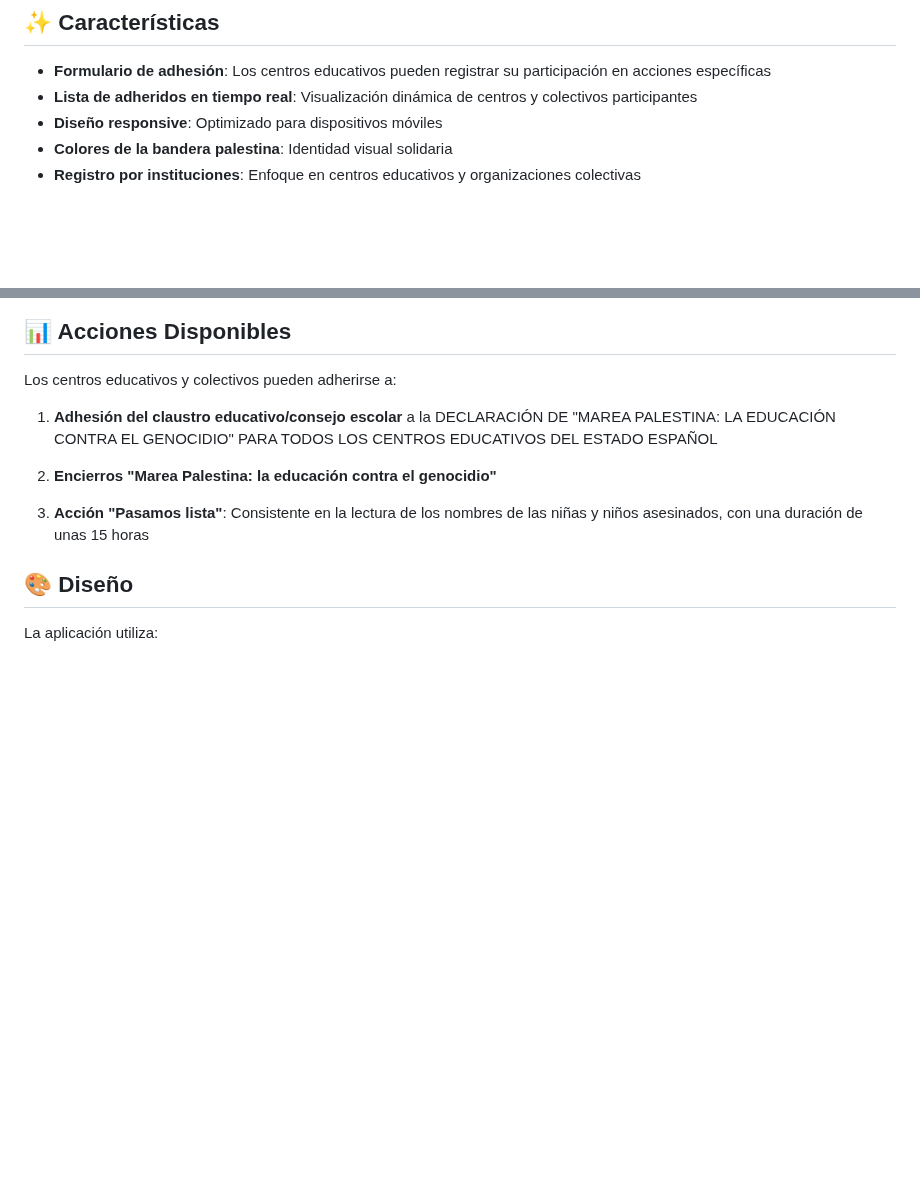
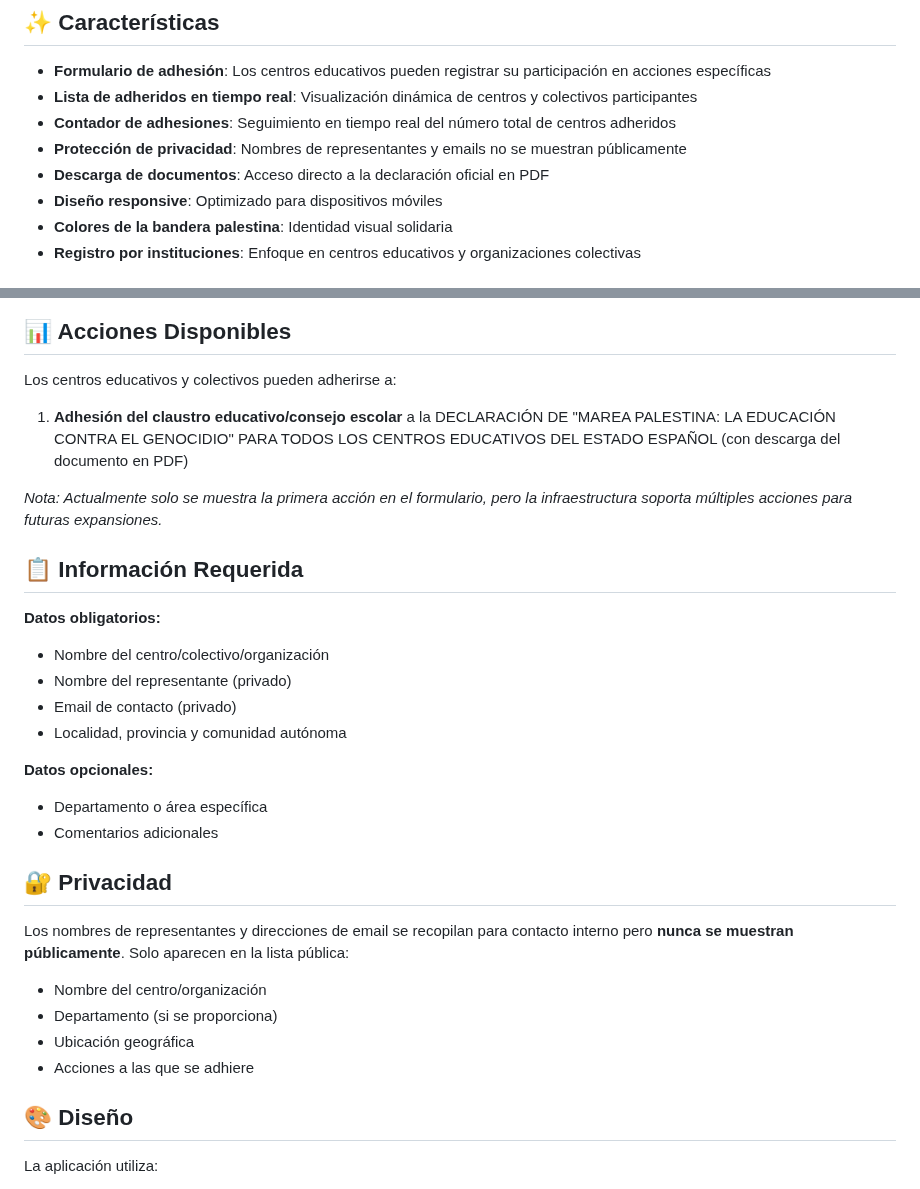
Before and after one commit to perakakis/MareaPalestina, a Markdown page: README.md, 2 parts joined by grey strips. Rendered like a GitHub page; blank space fills up the shorter version.

```diff
--- a/README.md
+++ b/README.md
@@ -18,6 +18,9 @@ Para tener un registro de las diferentes acciones que están ocurriendo en todo
 
 - **Formulario de adhesión**: Los centros educativos pueden registrar su participación en acciones específicas
 - **Lista de adheridos en tiempo real**: Visualización dinámica de centros y colectivos participantes
+- **Contador de adhesiones**: Seguimiento en tiempo real del número total de centros adheridos
+- **Protección de privacidad**: Nombres de representantes y emails no se muestran públicamente
+- **Descarga de documentos**: Acceso directo a la declaración oficial en PDF
 - **Diseño responsive**: Optimizado para dispositivos móviles
 - **Colores de la bandera palestina**: Identidad visual solidaria
 - **Registro por instituciones**: Enfoque en centros educativos y organizaciones colectivas
@@ -39,11 +42,29 @@ Para contribuir con mejoras o modificaciones, haz un fork del repositorio y env
 
 Los centros educativos y colectivos pueden adherirse a:
 
-1. **Adhesión del claustro educativo/consejo escolar** a la DECLARACIÓN DE "MAREA PALESTINA: LA EDUCACIÓN CONTRA EL GENOCIDIO" PARA TODOS LOS CENTROS EDUCATIVOS DEL ESTADO ESPAÑOL
+1. **Adhesión del claustro educativo/consejo escolar** a la DECLARACIÓN DE "MAREA PALESTINA: LA EDUCACIÓN CONTRA EL GENOCIDIO" PARA TODOS LOS CENTROS EDUCATIVOS DEL ESTADO ESPAÑOL (con descarga del documento en PDF)
 
-2. **Encierros "Marea Palestina: la educación contra el genocidio"**
+*Nota: Actualmente solo se muestra la primera acción en el formulario, pero la infraestructura soporta múltiples acciones para futuras expansiones.*
 
-3. **Acción "Pasamos lista"**: Consistente en la lectura de los nombres de las niñas y niños asesinados, con una duración de unas 15 horas
+## 📋 Información Requerida
+
+**Datos obligatorios:**
+- Nombre del centro/colectivo/organización
+- Nombre del representante (privado)
+- Email de contacto (privado)
+- Localidad, provincia y comunidad autónoma
+
+**Datos opcionales:**
+- Departamento o área específica
+- Comentarios adicionales
+
+## 🔐 Privacidad
+
+Los nombres de representantes y direcciones de email se recopilan para contacto interno pero **nunca se muestran públicamente**. Solo aparecen en la lista pública:
+- Nombre del centro/organización
+- Departamento (si se proporciona)
+- Ubicación geográfica
+- Acciones a las que se adhiere
 
 ## 🎨 Diseño
 
```
